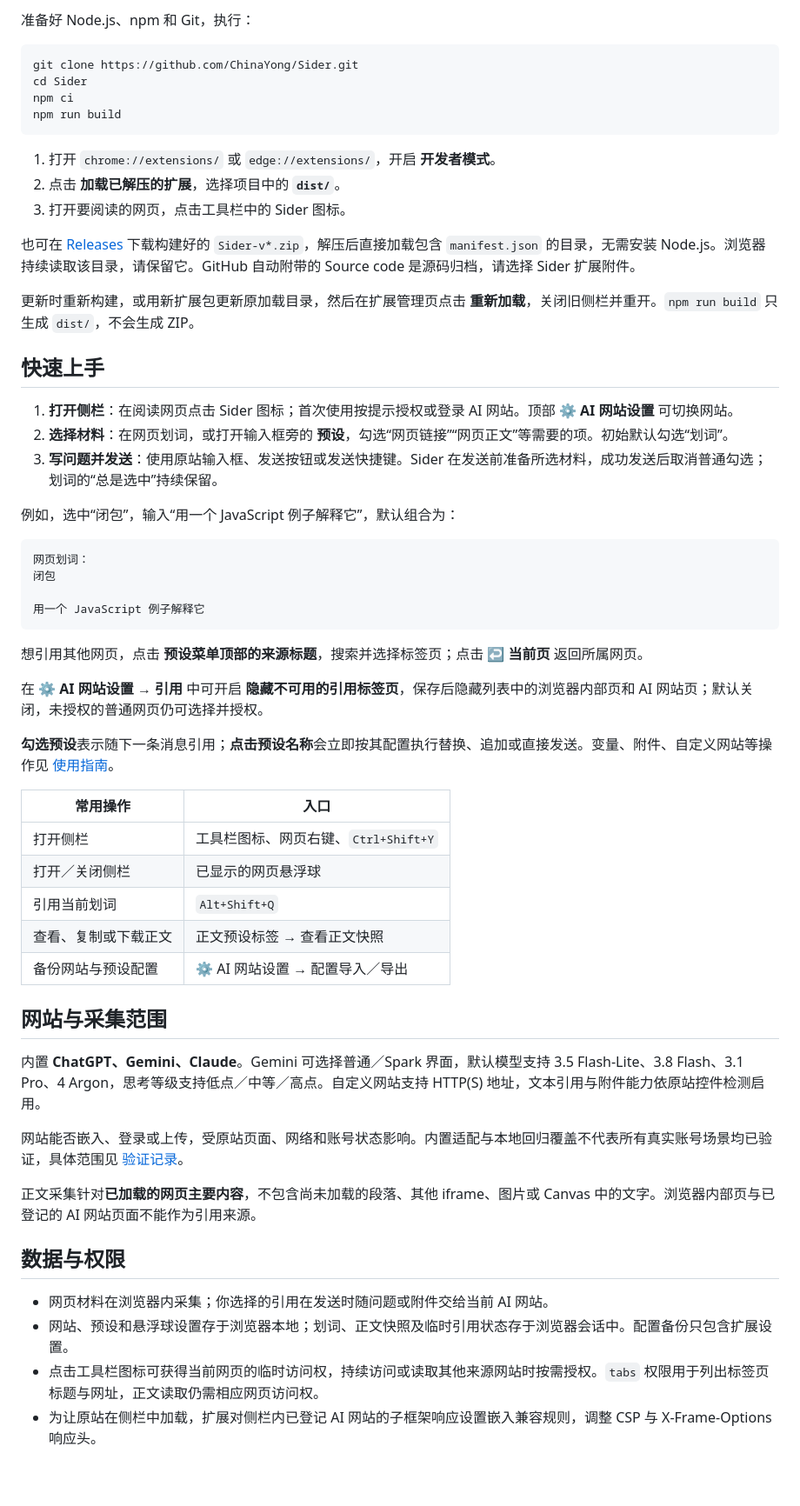
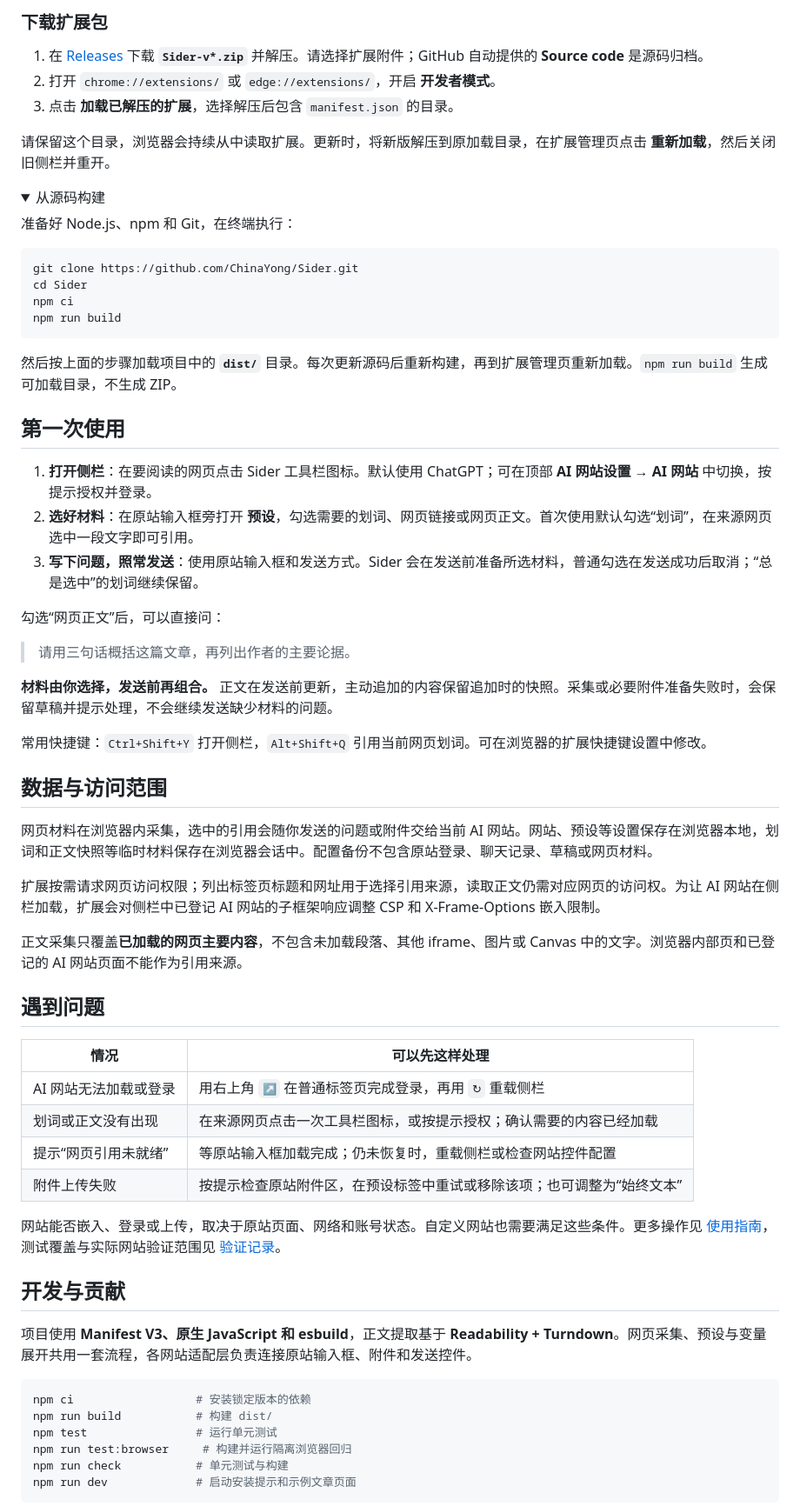
Before and after one commit to ChinaYong/Sider, a Markdown page: README.md, the part around one of its changes. Shown at 87% size. GitHub-like rendering; folded sections open; blank space fills up the shorter version.

Commit message:
Rewrite README with clearer user guide and installation steps

````diff
--- a/README.md
+++ b/README.md
@@ -48,5 +68,16 @@ Sider 是一个 Chromium 浏览器扩展：左边阅读网页，右边使用 Cha
 
-准备好 Node.js、npm 和 Git，执行：
+### 下载扩展包
+
+1. 在 [Releases](https://github.com/ChinaYong/Sider/releases) 下载 **`Sider-v*.zip`** 并解压。请选择扩展附件；GitHub 自动提供的 **Source code** 是源码归档。
+2. 打开 `chrome://extensions/` 或 `edge://extensions/`，开启 **开发者模式**。
+3. 点击 **加载已解压的扩展**，选择解压后包含 `manifest.json` 的目录。
+
+请保留这个目录，浏览器会持续从中读取扩展。更新时，将新版解压到原加载目录，在扩展管理页点击 **重新加载**，然后关闭旧侧栏并重开。
+
+<details>
+<summary>从源码构建</summary>
+
+准备好 Node.js、npm 和 Git，在终端执行：
 
 ```sh
 git clone https://github.com/ChinaYong/Sider.git
@@ -55,55 +86,53 @@ npm ci
 npm run build
 ```
 
-1. 打开 `chrome://extensions/` 或 `edge://extensions/`，开启 **开发者模式**。
-2. 点击 **加载已解压的扩展**，选择项目中的 **`dist/`**。
-3. 打开要阅读的网页，点击工具栏中的 Sider 图标。
+然后按上面的步骤加载项目中的 **`dist/`** 目录。每次更新源码后重新构建，再到扩展管理页重新加载。`npm run build` 生成可加载目录，不生成 ZIP。
 
-也可在 [Releases](https://github.com/ChinaYong/Sider/releases) 下载构建好的 `Sider-v*.zip`，解压后直接加载包含 `manifest.json` 的目录，无需安装 Node.js。浏览器持续读取该目录，请保留它。GitHub 自动附带的 Source code 是源码归档，请选择 Sider 扩展附件。
+</details>
 
-更新时重新构建，或用新扩展包更新原加载目录，然后在扩展管理页点击 **重新加载**，关闭旧侧栏并重开。`npm run build` 只生成 `dist/`，不会生成 ZIP。
+## 第一次使用
 
-## 快速上手
+1. **打开侧栏**：在要阅读的网页点击 Sider 工具栏图标。默认使用 ChatGPT；可在顶部 **AI 网站设置 → AI 网站** 中切换，按提示授权并登录。
+2. **选好材料**：在原站输入框旁打开 **预设**，勾选需要的划词、网页链接或网页正文。首次使用默认勾选“划词”，在来源网页选中一段文字即可引用。
+3. **写下问题，照常发送**：使用原站输入框和发送方式。Sider 会在发送前准备所选材料，普通勾选在发送成功后取消；“总是选中”的划词继续保留。
 
-1. **打开侧栏**：在阅读网页点击 Sider 图标；首次使用按提示授权或登录 AI 网站。顶部 **⚙ AI 网站设置** 可切换网站。
-2. **选择材料**：在网页划词，或打开输入框旁的 **预设**，勾选“网页链接”“网页正文”等需要的项。初始默认勾选“划词”。
-3. **写问题并发送**：使用原站输入框、发送按钮或发送快捷键。Sider 在发送前准备所选材料，成功发送后取消普通勾选；划词的“总是选中”持续保留。
+勾选“网页正文”后，可以直接问：
 
-例如，选中“闭包”，输入“用一个 JavaScript 例子解释它”，默认组合为：
+> 请用三句话概括这篇文章，再列出作者的主要论据。
 
-```text
-网页划词：
-闭包
+**材料由你选择，发送前再组合。** 正文在发送前更新，主动追加的内容保留追加时的快照。采集或必要附件准备失败时，会保留草稿并提示处理，不会继续发送缺少材料的问题。
 
-用一个 JavaScript 例子解释它
+常用快捷键：`Ctrl+Shift+Y` 打开侧栏，`Alt+Shift+Q` 引用当前网页划词。可在浏览器的扩展快捷键设置中修改。
+
+## 数据与访问范围
+
+网页材料在浏览器内采集，选中的引用会随你发送的问题或附件交给当前 AI 网站。网站、预设等设置保存在浏览器本地，划词和正文快照等临时材料保存在浏览器会话中。配置备份不包含原站登录、聊天记录、草稿或网页材料。
+
+扩展按需请求网页访问权限；列出标签页标题和网址用于选择引用来源，读取正文仍需对应网页的访问权。为让 AI 网站在侧栏加载，扩展会对侧栏中已登记 AI 网站的子框架响应调整 CSP 和 X-Frame-Options 嵌入限制。
+
+正文采集只覆盖**已加载的网页主要内容**，不包含未加载段落、其他 iframe、图片或 Canvas 中的文字。浏览器内部页和已登记的 AI 网站页面不能作为引用来源。
+
+## 遇到问题
+
+| 情况 | 可以先这样处理 |
+| --- | --- |
+| AI 网站无法加载或登录 | 用右上角 `↗` 在普通标签页完成登录，再用 `↻` 重载侧栏 |
+| 划词或正文没有出现 | 在来源网页点击一次工具栏图标，或按提示授权；确认需要的内容已经加载 |
+| 提示“网页引用未就绪” | 等原站输入框加载完成；仍未恢复时，重载侧栏或检查网站控件配置 |
+| 附件上传失败 | 按提示检查原站附件区，在预设标签中重试或移除该项；也可调整为“始终文本” |
+
+网站能否嵌入、登录或上传，取决于原站页面、网络和账号状态。自定义网站也需要满足这些条件。更多操作见 [使用指南](docs/usage.md)，测试覆盖与实际网站验证范围见 [验证记录](docs/validation.md)。
+
+## 开发与贡献
+
+项目使用 **Manifest V3、原生 JavaScript 和 esbuild**，正文提取基于 **Readability + Turndown**。网页采集、预设与变量展开共用一套流程，各网站适配层负责连接原站输入框、附件和发送控件。
+
+```sh
+npm ci                  # 安装锁定版本的依赖
+npm run build           # 构建 dist/
+npm test                # 运行单元测试
+npm run test:browser     # 构建并运行隔离浏览器回归
+npm run check           # 单元测试与构建
+npm run dev             # 启动安装提示和示例文章页面
 ```
 
-想引用其他网页，点击 **预设菜单顶部的来源标题**，搜索并选择标签页；点击 **↩ 当前页** 返回所属网页。
-
-在 **⚙ AI 网站设置 → 引用** 中可开启 **隐藏不可用的引用标签页**，保存后隐藏列表中的浏览器内部页和 AI 网站页；默认关闭，未授权的普通网页仍可选择并授权。
-
-**勾选预设**表示随下一条消息引用；**点击预设名称**会立即按其配置执行替换、追加或直接发送。变量、附件、自定义网站等操作见 [使用指南](docs/usage.md)。
-
-| 常用操作 | 入口 |
-| --- | --- |
-| 打开侧栏 | 工具栏图标、网页右键、`Ctrl+Shift+Y` |
-| 打开／关闭侧栏 | 已显示的网页悬浮球 |
-| 引用当前划词 | `Alt+Shift+Q` |
-| 查看、复制或下载正文 | 正文预设标签 → 查看正文快照 |
-| 备份网站与预设配置 | ⚙ AI 网站设置 → 配置导入／导出 |
-
-## 网站与采集范围
-
-内置 **ChatGPT、Gemini、Claude**。Gemini 可选择普通／Spark 界面，默认模型支持 3.5 Flash-Lite、3.8 Flash、3.1 Pro、4 Argon，思考等级支持低点／中等／高点。自定义网站支持 HTTP(S) 地址，文本引用与附件能力依原站控件检测启用。
-
-网站能否嵌入、登录或上传，受原站页面、网络和账号状态影响。内置适配与本地回归覆盖不代表所有真实账号场景均已验证，具体范围见 [验证记录](docs/validation.md)。
-
-正文采集针对**已加载的网页主要内容**，不包含尚未加载的段落、其他 iframe、图片或 Canvas 中的文字。浏览器内部页与已登记的 AI 网站页面不能作为引用来源。
-
-## 数据与权限
-
-- 网页材料在浏览器内采集；你选择的引用在发送时随问题或附件交给当前 AI 网站。
-- 网站、预设和悬浮球设置存于浏览器本地；划词、正文快照及临时引用状态存于浏览器会话中。配置备份只包含扩展设置。
-- 点击工具栏图标可获得当前网页的临时访问权，持续访问或读取其他来源网站时按需授权。`tabs` 权限用于列出标签页标题与网址，正文读取仍需相应网页访问权。
-- 为让原站在侧栏中加载，扩展对侧栏内已登记 AI 网站的子框架响应设置嵌入兼容规则，调整 CSP 与 X-Frame-Options 响应头。
-
````
Also changed, not shown: other parts of README.md (+58 -87 lines).
